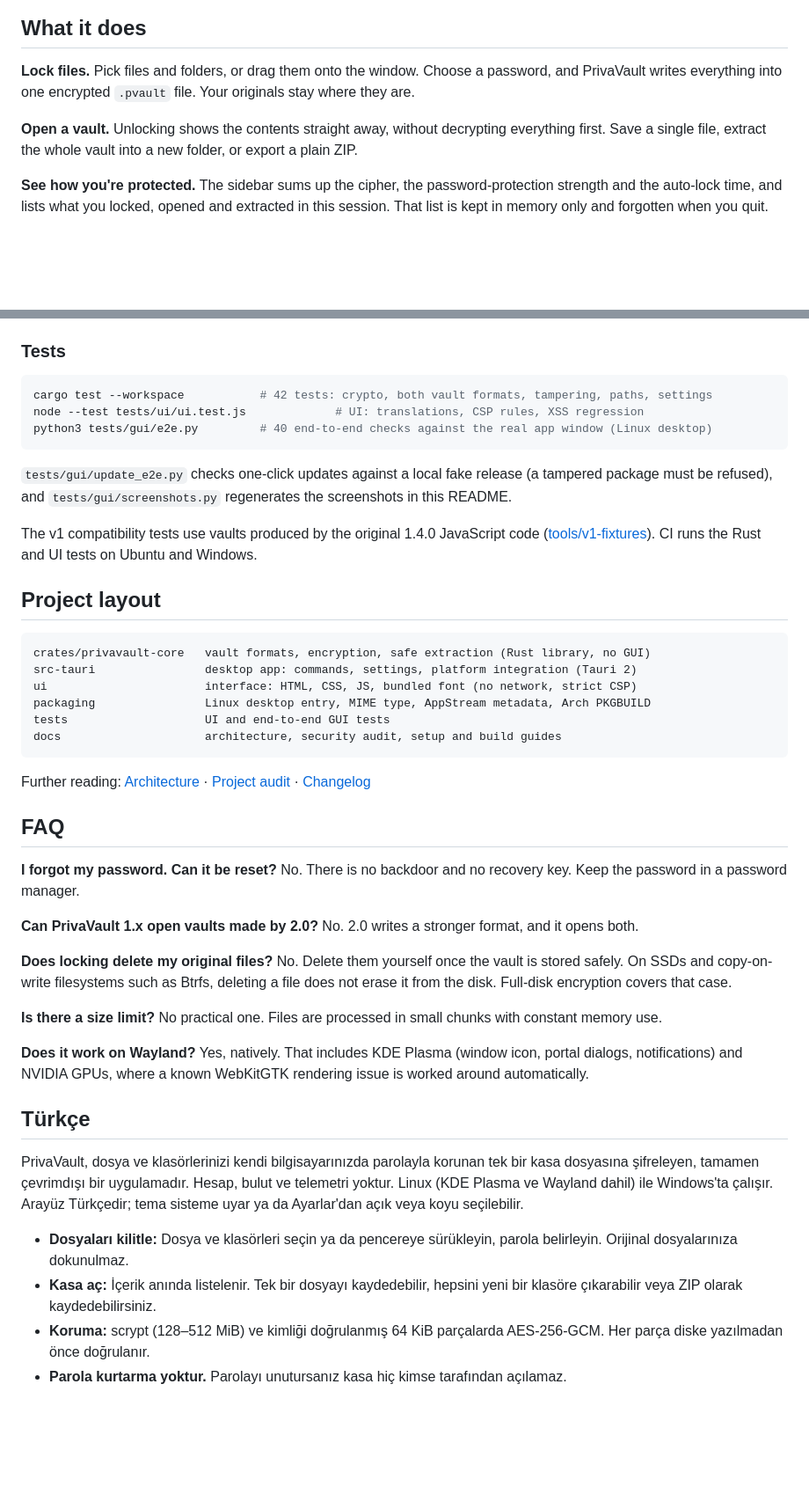
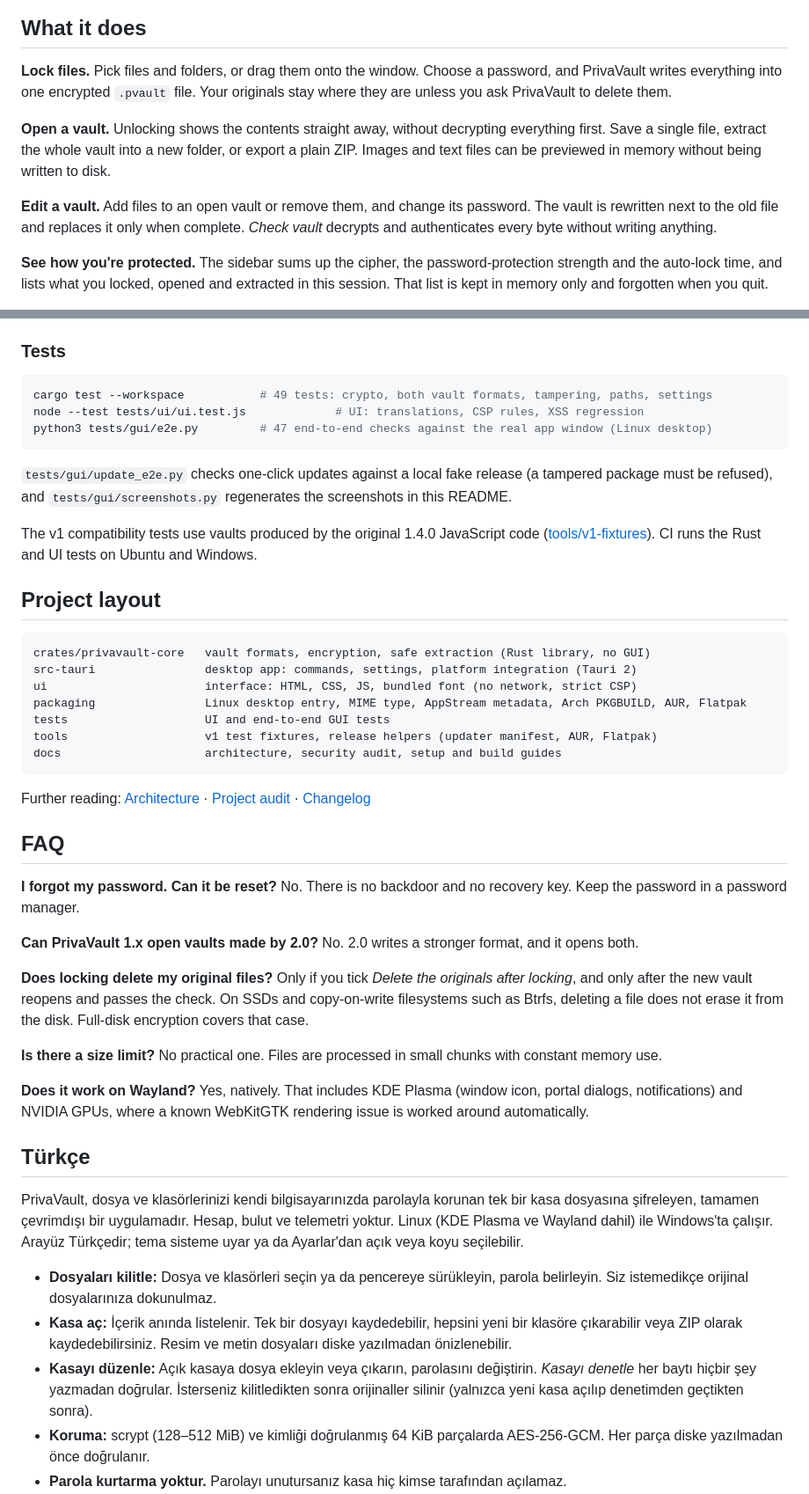
Before and after one commit to TNFX1/PrivaVault, a Markdown page: README.md, 2 parts joined by grey strips. Shown at 88% size. Rendered like a GitHub page; blank space fills up the shorter version.

Commit message:
README: 2.3.0 vault editing, deleting originals, current test counts

````diff
--- a/README.md
+++ b/README.md
@@ -24,10 +24,15 @@
 ## What it does
 
 **Lock files.** Pick files and folders, or drag them onto the window. Choose a password, and PrivaVault
-writes everything into one encrypted `.pvault` file. Your originals stay where they are.
+writes everything into one encrypted `.pvault` file. Your originals stay where they are unless you ask PrivaVault to delete them.
 
 **Open a vault.** Unlocking shows the contents straight away, without decrypting everything first. Save
-a single file, extract the whole vault into a new folder, or export a plain ZIP.
+a single file, extract the whole vault into a new folder, or export a plain ZIP. Images and text files
+can be previewed in memory without being written to disk.
+
+**Edit a vault.** Add files to an open vault or remove them, and change its password. The vault is
+rewritten next to the old file and replaces it only when complete. *Check vault* decrypts and
+authenticates every byte without writing anything.
 
 **See how you're protected.** The sidebar sums up the cipher, the password-protection strength and the
 auto-lock time, and lists what you locked, opened and extracted in this session. That list is kept in
@@ -124,9 +129,9 @@ On Linux you need the WebKitGTK 4.1 development files (Arch: `webkit2gtk-4.1`; D
 ### Tests
 
 ```bash
-cargo test --workspace           # 42 tests: crypto, both vault formats, tampering, paths, settings
+cargo test --workspace           # 49 tests: crypto, both vault formats, tampering, paths, settings
 node --test tests/ui/ui.test.js             # UI: translations, CSP rules, XSS regression
-python3 tests/gui/e2e.py         # 40 end-to-end checks against the real app window (Linux desktop)
+python3 tests/gui/e2e.py         # 47 end-to-end checks against the real app window (Linux desktop)
 ```
 
 `tests/gui/update_e2e.py` checks one-click updates against a local fake release (a tampered package
@@ -141,8 +146,9 @@ The v1 compatibility tests use vaults produced by the original 1.4.0 JavaScript
 crates/privavault-core   vault formats, encryption, safe extraction (Rust library, no GUI)
 src-tauri                desktop app: commands, settings, platform integration (Tauri 2)
 ui                       interface: HTML, CSS, JS, bundled font (no network, strict CSP)
-packaging                Linux desktop entry, MIME type, AppStream metadata, Arch PKGBUILD
+packaging                Linux desktop entry, MIME type, AppStream metadata, Arch PKGBUILD, AUR, Flatpak
 tests                    UI and end-to-end GUI tests
+tools                    v1 test fixtures, release helpers (updater manifest, AUR, Flatpak)
 docs                     architecture, security audit, setup and build guides
 ```
 
@@ -158,7 +164,7 @@ No. There is no backdoor and no recovery key. Keep the password in a password ma
 No. 2.0 writes a stronger format, and it opens both.
 
 **Does locking delete my original files?**
-No. Delete them yourself once the vault is stored safely. On SSDs and copy-on-write filesystems such as
+Only if you tick *Delete the originals after locking*, and only after the new vault reopens and passes the check. On SSDs and copy-on-write filesystems such as
 Btrfs, deleting a file does not erase it from the disk. Full-disk encryption covers that case.
 
 **Is there a size limit?**
@@ -175,10 +181,13 @@ PrivaVault, dosya ve klasörlerinizi kendi bilgisayarınızda parolayla korunan
 Wayland dahil) ile Windows'ta çalışır. Arayüz Türkçedir; tema sisteme uyar ya da Ayarlar'dan açık veya
 koyu seçilebilir.
 
-* **Dosyaları kilitle:** Dosya ve klasörleri seçin ya da pencereye sürükleyin, parola belirleyin. Orijinal
-  dosyalarınıza dokunulmaz.
+* **Dosyaları kilitle:** Dosya ve klasörleri seçin ya da pencereye sürükleyin, parola belirleyin. Siz
+  istemedikçe orijinal dosyalarınıza dokunulmaz.
 * **Kasa aç:** İçerik anında listelenir. Tek bir dosyayı kaydedebilir, hepsini yeni bir klasöre çıkarabilir
-  veya ZIP olarak kaydedebilirsiniz.
+  veya ZIP olarak kaydedebilirsiniz. Resim ve metin dosyaları diske yazılmadan önizlenebilir.
+* **Kasayı düzenle:** Açık kasaya dosya ekleyin veya çıkarın, parolasını değiştirin. *Kasayı denetle* her
+  baytı hiçbir şey yazmadan doğrular. İsterseniz kilitledikten sonra orijinaller silinir (yalnızca yeni
+  kasa açılıp denetimden geçtikten sonra).
 * **Koruma:** scrypt (128–512 MiB) ve kimliği doğrulanmış 64 KiB parçalarda AES-256-GCM. Her parça diske
   yazılmadan önce doğrulanır.
 * **Parola kurtarma yoktur.** Parolayı unutursanız kasa hiç kimse tarafından açılamaz.
````
